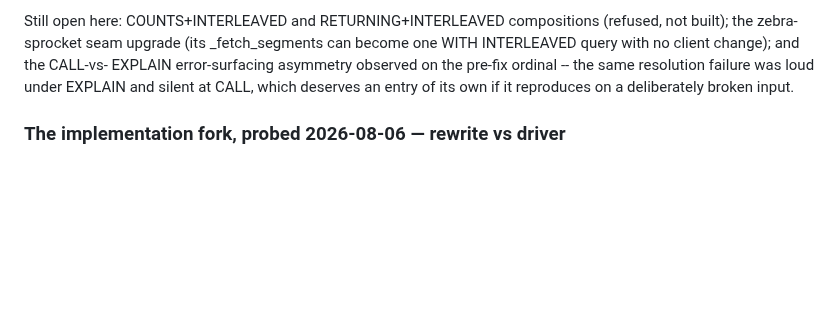
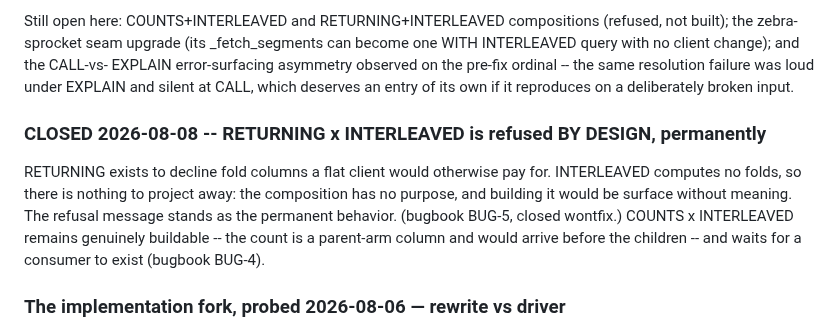
Before and after one commit to torial/sprocket, a Markdown page: DOCKET.md, the part around the change. GitHub-like rendering; blank space fills up the shorter version.

Commit message:
DOCKET 3h: RETURNING x INTERLEAVED closed as refused-by-design
Co-Authored-By: Claude Fable 5 <noreply@anthropic.com>

```diff
--- a/DOCKET.md
+++ b/DOCKET.md
@@ -996,6 +996,16 @@ EXPLAIN error-surfacing asymmetry observed on the pre-fix ordinal -- the same
 resolution failure was loud under EXPLAIN and silent at CALL, which deserves
 an entry of its own if it reproduces on a deliberately broken input.
 
+### CLOSED 2026-08-08 -- RETURNING x INTERLEAVED is refused BY DESIGN, permanently
+
+RETURNING exists to decline fold columns a flat client would otherwise pay
+for.  INTERLEAVED computes no folds, so there is nothing to project away:
+the composition has no purpose, and building it would be surface without
+meaning.  The refusal message stands as the permanent behavior.  (bugbook
+BUG-5, closed wontfix.)  COUNTS x INTERLEAVED remains genuinely buildable --
+the count is a parent-arm column and would arrive before the children -- and
+waits for a consumer to exist (bugbook BUG-4).
+
 ### The implementation fork, probed 2026-08-06 — rewrite vs driver
 
 Planning the codegen exposed two materially different implementations, so the
```
